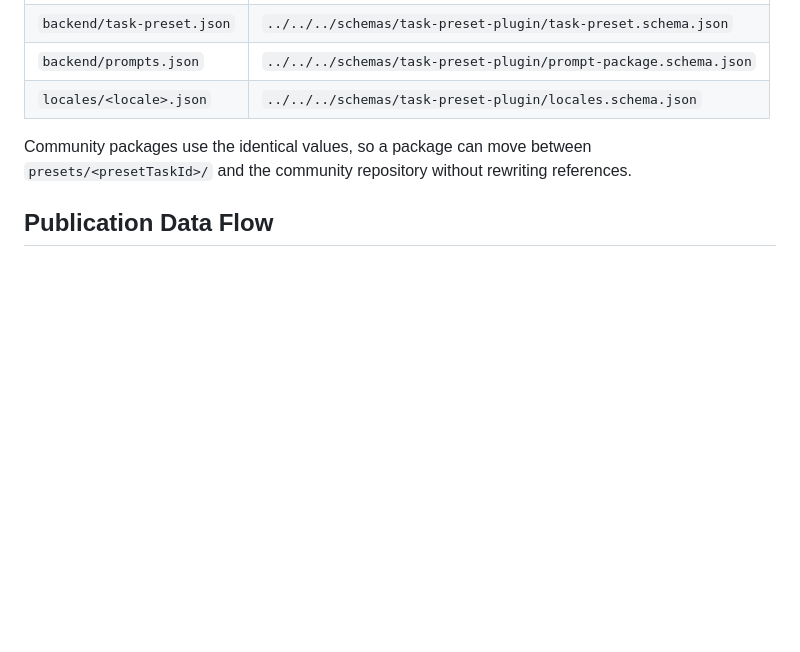
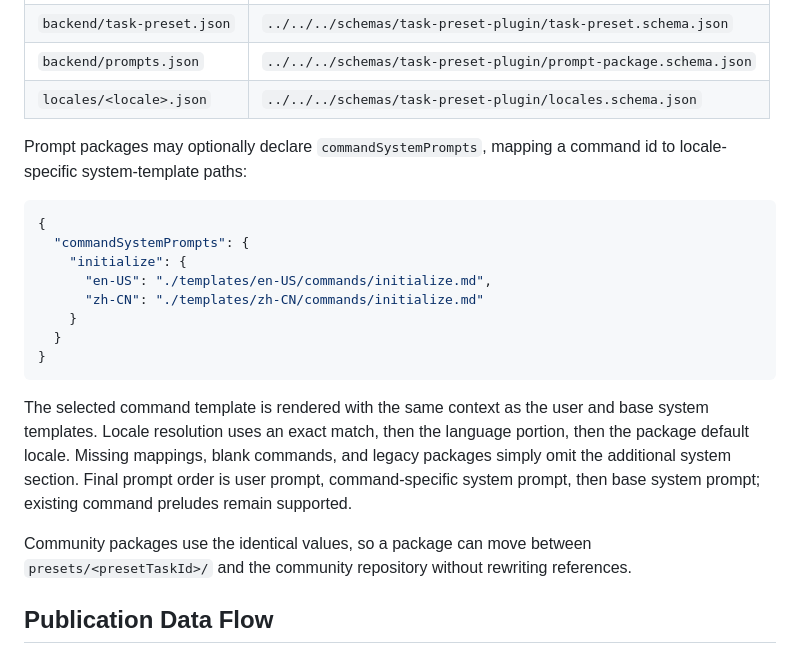
Before and after one commit to HagiCode-org/hagitask, a Markdown page: README.md, the part around the change. Drawn GitHub-style; blank space fills up the shorter version.

Commit message:
docs(readme): document command-specific system prompts
Explain commandSystemPrompts mappings, locale fallback, rendering context, and prompt ordering.

Co-Authored-By: Hagicode <noreply@hagicode.com>
Signed-off-by: newbe36524 <newbe36524@qq.com>

````diff
--- a/README.md
+++ b/README.md
@@ -88,6 +88,27 @@ The shipped preset packages use these relative `$schema` paths from inside
 | `backend/task-preset.json`         | `../../../schemas/task-preset-plugin/task-preset.schema.json`           |
 | `backend/prompts.json`             | `../../../schemas/task-preset-plugin/prompt-package.schema.json`        |
 | `locales/<locale>.json`            | `../../../schemas/task-preset-plugin/locales.schema.json`               |
+
+Prompt packages may optionally declare `commandSystemPrompts`, mapping a command id
+to locale-specific system-template paths:
+
+```json
+{
+  "commandSystemPrompts": {
+    "initialize": {
+      "en-US": "./templates/en-US/commands/initialize.md",
+      "zh-CN": "./templates/zh-CN/commands/initialize.md"
+    }
+  }
+}
+```
+
+The selected command template is rendered with the same context as the user and
+base system templates. Locale resolution uses an exact match, then the language
+portion, then the package default locale. Missing mappings, blank commands, and
+legacy packages simply omit the additional system section. Final prompt order is
+user prompt, command-specific system prompt, then base system prompt; existing
+command preludes remain supported.
 
 Community packages use the identical values, so a package can move between
 `presets/<presetTaskId>/` and the community repository without rewriting references.
````
